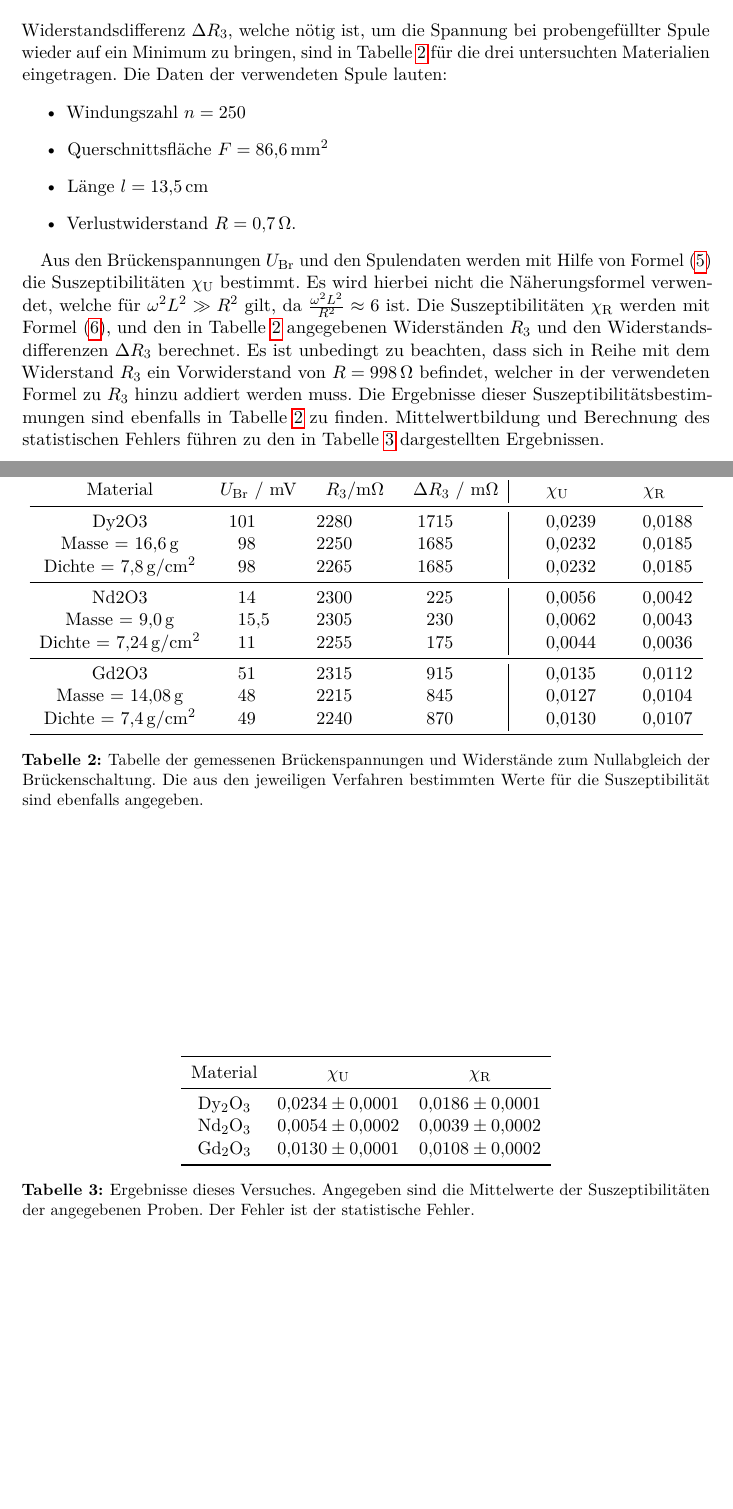
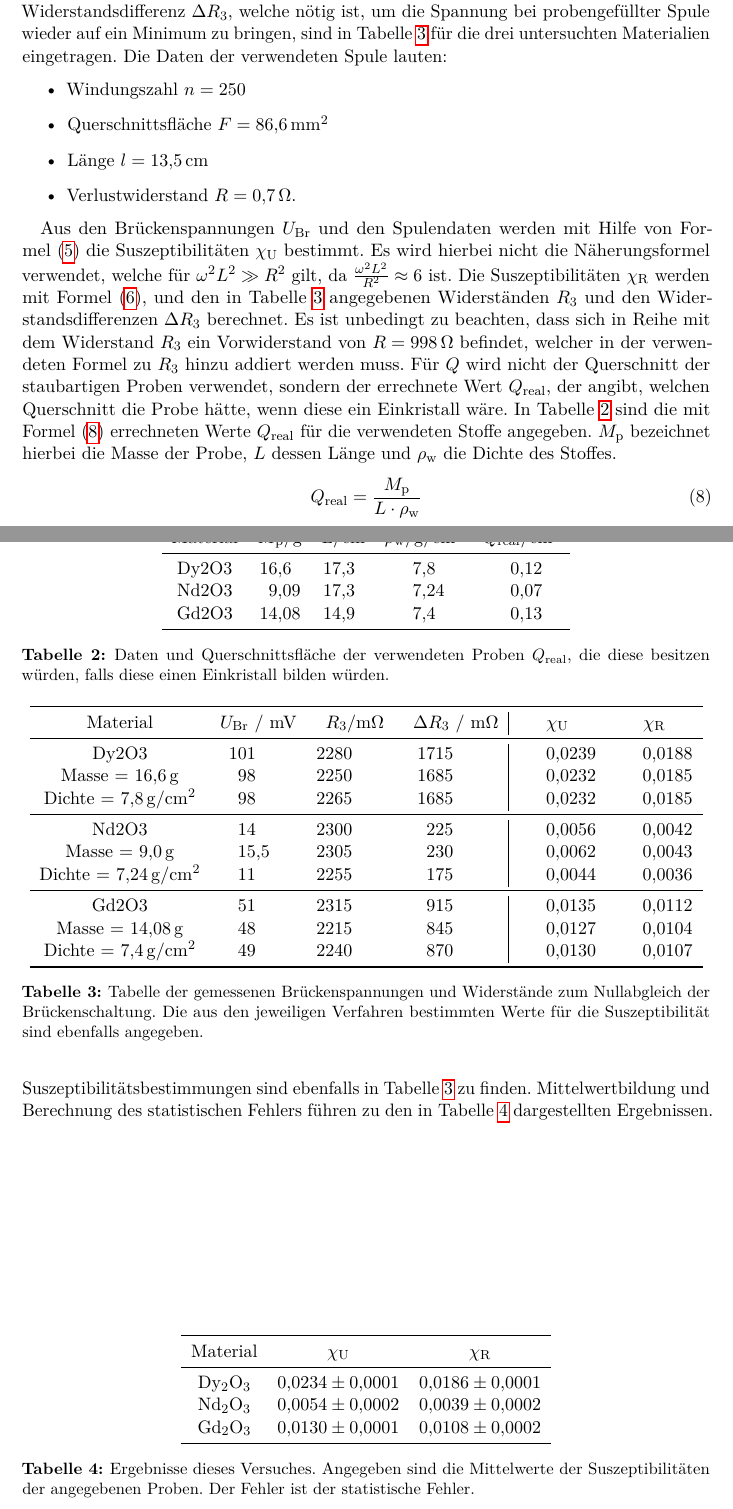
Before and after one commit to dlmsr/praktikum, a LaTeX document (V606/protokoll.tex, which reads V606/auswertung.tex): two parts of pages 7 and 8 of 9, joined at a grey line, cut so that both start at the same text, the shorter picture padded with empty space. Compiled offline with pdfLaTeX.

Commit message:
[V606] auswertung.tex: Qreal hinzugefügt

```diff
--- a/V606/auswertung.tex
+++ b/V606/auswertung.tex
@@ -117,13 +118,43 @@ Tabelle~\ref{tab:suszeptwerte} angegebenen Widerständen $R_3$ und den
 Widerstandsdifferenzen $\Delta R_3$ berechnet.  Es ist unbedingt zu
 beachten, dass sich in Reihe mit dem Widerstand $R_3$ ein Vorwiderstand
 von $R = \SI{998}{\ohm}$ befindet, welcher in der verwendeten Formel zu
-$R_3$ hinzu addiert werden muss.  Die Ergebnisse dieser
+$R_3$ hinzu addiert werden muss. Für $Q$ wird nicht der Querschnitt der
+staubartigen Proben verwendet, sondern der errechnete Wert $Q_\text{real}$,
+der angibt, welchen Querschnitt die Probe hätte, wenn diese ein Einkristall wäre.
+In Tabelle~\ref{tab:qreal} sind die mit Formel~\eqref{eq:qreal} errechneten
+Werte $Q_\text{real}$ für die verwendeten Stoffe angegeben. $M_\text{p}$
+bezeichnet hierbei die Masse der Probe, $L$ dessen Länge und $\rho_\text{w}$
+die Dichte des Stoffes.
+%
+\begin{equation}
+Q_\text{real} = \frac{M_\text{p}}{L\cdot\rho_\text{w}}
+\label{eq:qreal}
+\end{equation}
+%
 Suszeptibilitätsbestimmungen sind ebenfalls in
 Tabelle~\ref{tab:suszeptwerte} zu finden.  Mittelwertbildung und
 Berechnung des statistischen Fehlers führen zu den in
 \cref{tab:ergebnisse} dargestellten Ergebnissen.
 %
-
+\begin{table}
+  \centering
+  \begin{tabular}{SSSSS}
+    \toprule
+    {Material}&$M_\text{p}${/}\si{\gram}&
+    {L/}\si{\centi\metre}&$\rho_\text{w}${/}\si{\gram\per\centi\metre^3}&
+	$Q_\text{real}${/}\si{\centi\metre^2}\\
+    \midrule
+	{Dy2O3}&16.6&17.3&7.8&0.12\\
+	{Nd2O3}&9.09&17.3&7.24&0.07\\
+	{Gd2O3}&14.08&14.9&7.4&0.13\\
+    \bottomrule
+  \end{tabular}
+  \caption{Daten und Querschnittsfläche der verwendeten Proben
+		    $Q_\text{real}$, die diese besitzen würden, falls diese
+               einen Einkristall bilden würden.}
+  \label{tab:qreal}
+\end{table}
+%
 \begin{table}
   \centering
   \begin{tabular}{SSSS|SS}
```
Also changed, not shown: V606/auswertung.tex (1 more changed lines).
